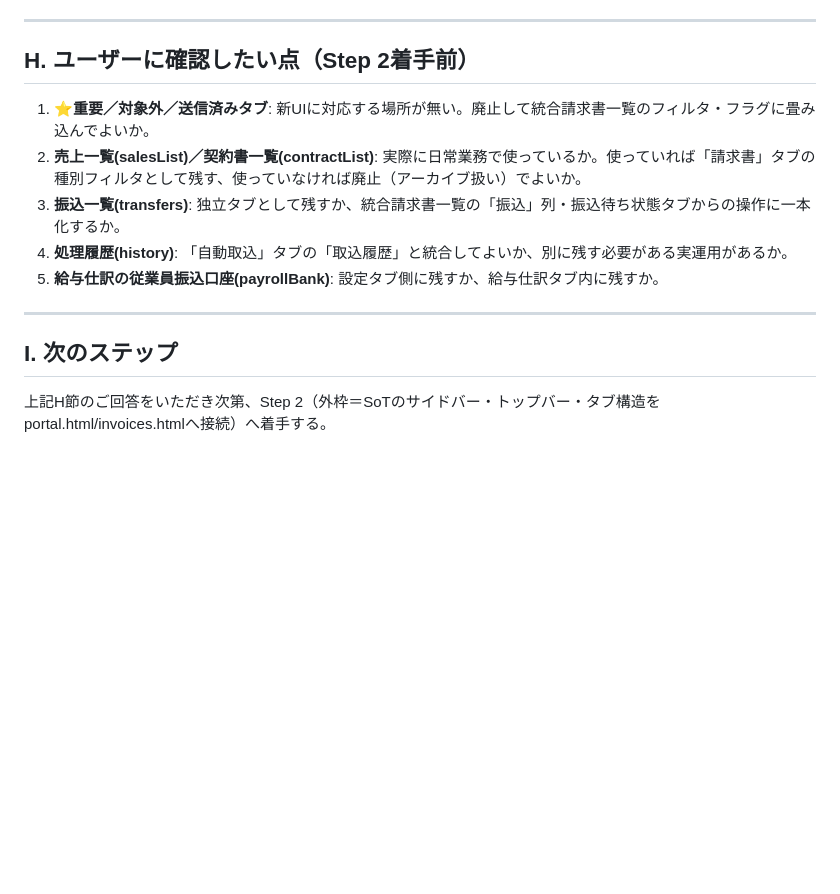
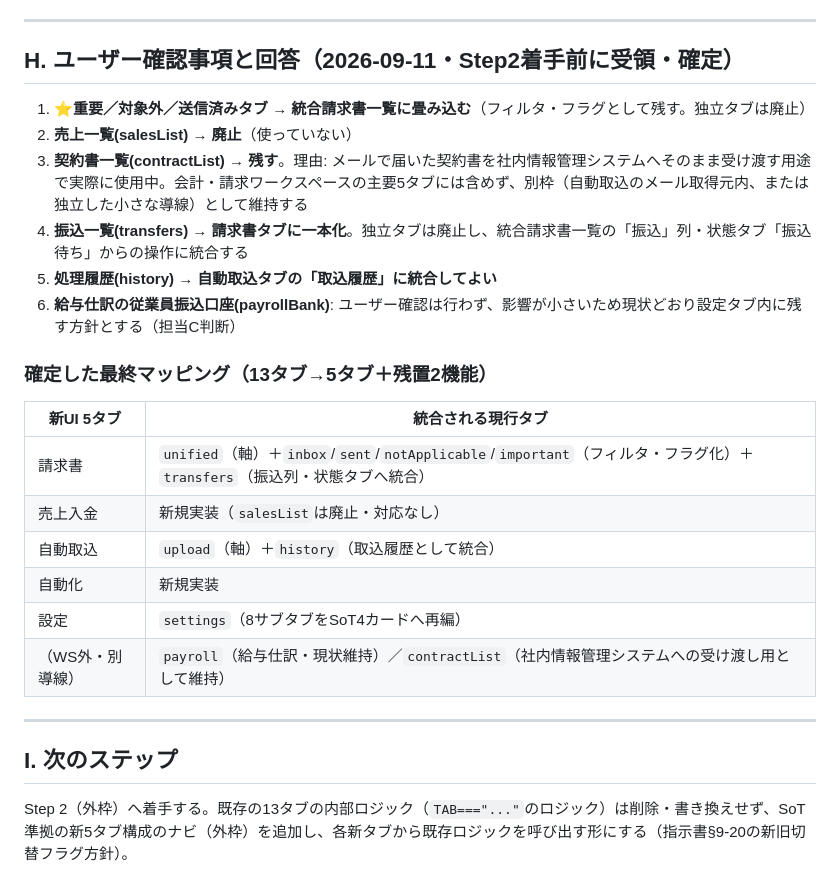
Before and after one commit to mirai-oss/ns-portal, a Markdown page: docs/調査レポート_会計UI刷新_Step1現行機能マッピング_2026-09-11.md, the part around the change. GitHub-like rendering; blank space fills up the shorter version.

Commit message:
docs: 会計UI刷新Step1マッピング表にユーザー回答・最終決定を反映
ユーザーから5点の確認事項に回答を受領し確定:
①⭐重要/対象外/送信済み→統合請求書一覧に畳み込む
②売上一覧(salesList)→廃止
③契約書一覧(contractList)→社内情報管理システムへの受け渡し用として維持
④振込一覧→請求書タブに一本化
⑤処理履歴→自動取込の取込履歴に統合

Co-Authored-By: Claude Sonnet 5 <noreply@anthropic.com>

```diff
--- a/docs/調査レポート_会計UI刷新_Step1現行機能マッピング_2026-09-11.md
+++ b/docs/調査レポート_会計UI刷新_Step1現行機能マッピング_2026-09-11.md
@@ -117,16 +117,28 @@
 
 ---
 
-## H. ユーザーに確認したい点（Step 2着手前）
+## H. ユーザー確認事項と回答（2026-09-11・Step2着手前に受領・確定）
 
-1. **⭐重要／対象外／送信済みタブ**: 新UIに対応する場所が無い。廃止して統合請求書一覧のフィルタ・フラグに畳み込んでよいか。
-2. **売上一覧(salesList)／契約書一覧(contractList)**: 実際に日常業務で使っているか。使っていれば「請求書」タブの種別フィルタとして残す、使っていなければ廃止（アーカイブ扱い）でよいか。
-3. **振込一覧(transfers)**: 独立タブとして残すか、統合請求書一覧の「振込」列・振込待ち状態タブからの操作に一本化するか。
-4. **処理履歴(history)**: 「自動取込」タブの「取込履歴」と統合してよいか、別に残す必要がある実運用があるか。
-5. **給与仕訳の従業員振込口座(payrollBank)**: 設定タブ側に残すか、給与仕訳タブ内に残すか。
+1. **⭐重要／対象外／送信済みタブ** → **統合請求書一覧に畳み込む**（フィルタ・フラグとして残す。独立タブは廃止）
+2. **売上一覧(salesList)** → **廃止**（使っていない）
+3. **契約書一覧(contractList)** → **残す**。理由: メールで届いた契約書を社内情報管理システムへそのまま受け渡す用途で実際に使用中。会計・請求ワークスペースの主要5タブには含めず、別枠（自動取込のメール取得元内、または独立した小さな導線）として維持する
+4. **振込一覧(transfers)** → **請求書タブに一本化**。独立タブは廃止し、統合請求書一覧の「振込」列・状態タブ「振込待ち」からの操作に統合する
+5. **処理履歴(history)** → **自動取込タブの「取込履歴」に統合してよい**
+6. **給与仕訳の従業員振込口座(payrollBank)**: ユーザー確認は行わず、影響が小さいため現状どおり設定タブ内に残す方針とする（担当C判断）
+
+### 確定した最終マッピング（13タブ→5タブ＋残置2機能）
+
+| 新UI 5タブ | 統合される現行タブ |
+|---|---|
+| 請求書 | `unified`（軸）＋`inbox`/`sent`/`notApplicable`/`important`（フィルタ・フラグ化）＋`transfers`（振込列・状態タブへ統合） |
+| 売上入金 | 新規実装（`salesList`は廃止・対応なし） |
+| 自動取込 | `upload`（軸）＋`history`（取込履歴として統合） |
+| 自動化 | 新規実装 |
+| 設定 | `settings`（8サブタブをSoT4カードへ再編） |
+| （WS外・別導線） | `payroll`（給与仕訳・現状維持）／`contractList`（社内情報管理システムへの受け渡し用として維持） |
 
 ---
 
 ## I. 次のステップ
 
-上記H節のご回答をいただき次第、Step 2（外枠＝SoTのサイドバー・トップバー・タブ構造をportal.html/invoices.htmlへ接続）へ着手する。
+Step 2（外枠）へ着手する。既存の13タブの内部ロジック（`TAB==="..."`のロジック）は削除・書き換えせず、SoT準拠の新5タブ構成のナビ（外枠）を追加し、各新タブから既存ロジックを呼び出す形にする（指示書§9-20の新旧切替フラグ方針）。
```
